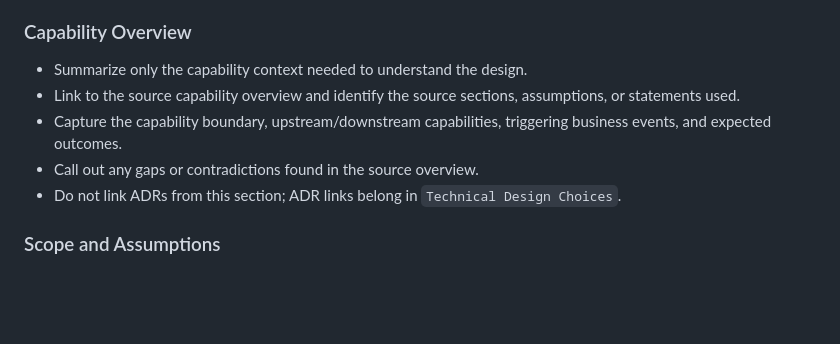
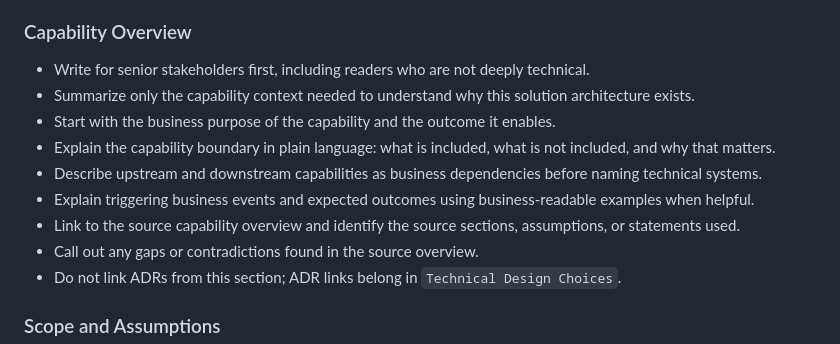
Before and after one commit to Future-CX/AI-Architecture-Toolkit, a Markdown page: skills/solution-architecture-design/SKILL.md, the part around the change. GitHub-like rendering; blank space fills up the shorter version.

Commit message:
Added a Readability Guidance

```diff
--- a/skills/solution-architecture-design/SKILL.md
+++ b/skills/solution-architecture-design/SKILL.md
@@ -99,9 +99,13 @@ Make the document easy to read for both architects and delivery teams.
 
 ### Capability Overview
 
-- Summarize only the capability context needed to understand the design.
+- Write for senior stakeholders first, including readers who are not deeply technical.
+- Summarize only the capability context needed to understand why this solution architecture exists.
+- Start with the business purpose of the capability and the outcome it enables.
+- Explain the capability boundary in plain language: what is included, what is not included, and why that matters.
+- Describe upstream and downstream capabilities as business dependencies before naming technical systems.
+- Explain triggering business events and expected outcomes using business-readable examples when helpful.
 - Link to the source capability overview and identify the source sections, assumptions, or statements used.
-- Capture the capability boundary, upstream/downstream capabilities, triggering business events, and expected outcomes.
 - Call out any gaps or contradictions found in the source overview.
 - Do not link ADRs from this section; ADR links belong in `Technical Design Choices`.
 
```
